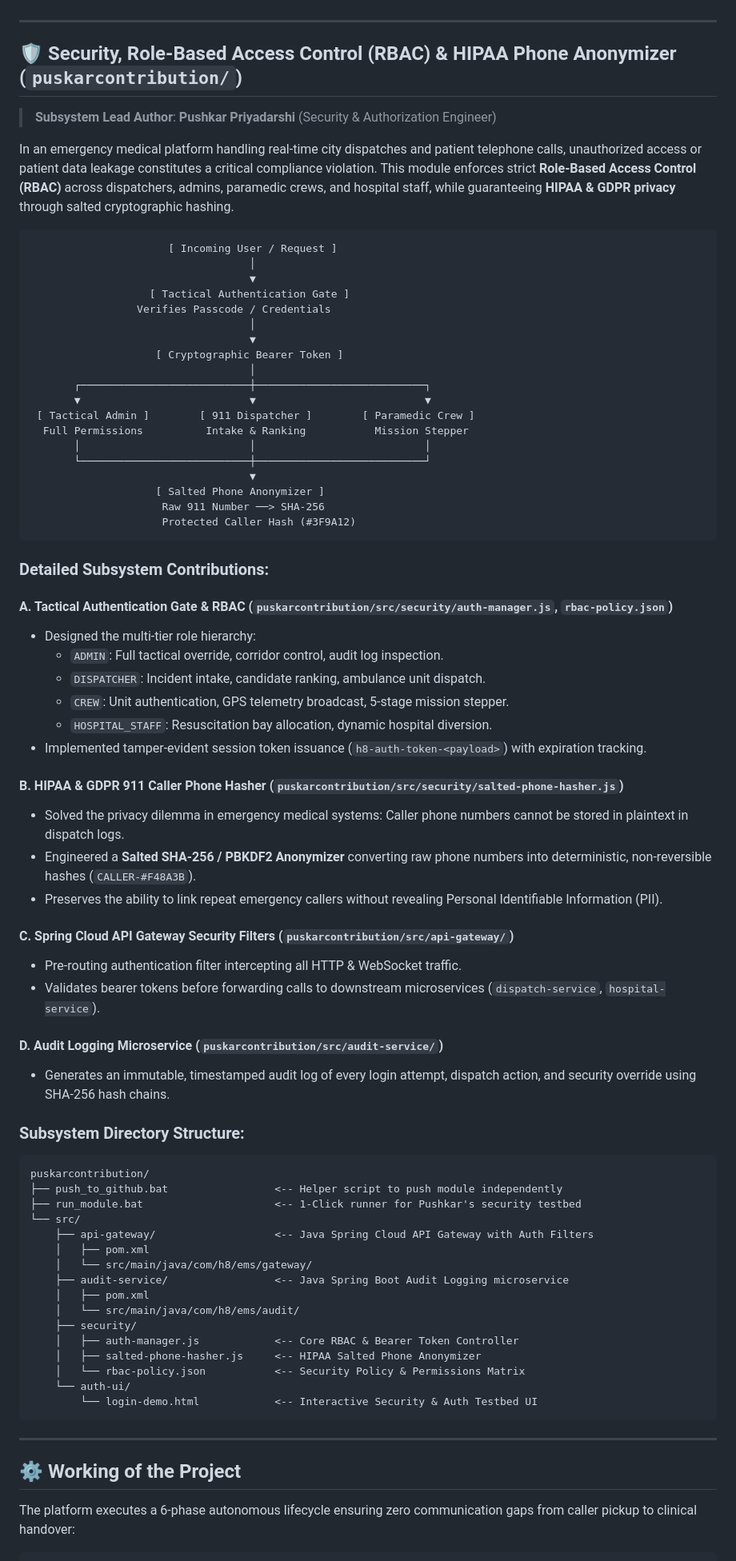
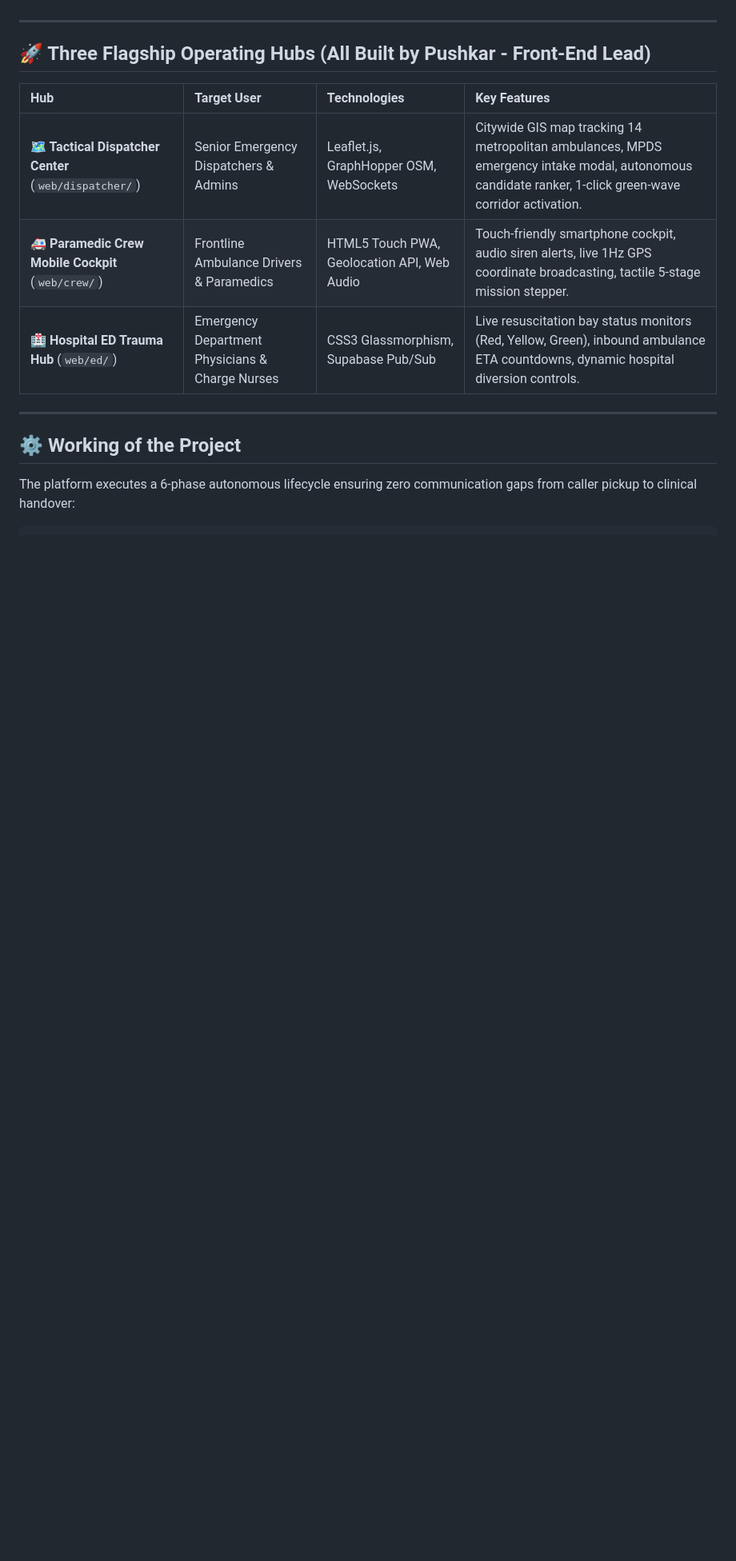
Before and after one commit to manish-12345678911/Ems-platform, a Markdown page: README.md, the part around one of its changes. Shown at 80% size. Rendered like a GitHub page; blank space fills up the shorter version.

````diff
--- a/README.md
+++ b/README.md
@@ -186,74 +191,13 @@ Over four intensive development weeks, each student took 100% ownership of their
 
 ---
 
-## 🛡️ Security, Role-Based Access Control (RBAC) & HIPAA Phone Anonymizer (`puskarcontribution/`)
-> **Subsystem Lead Author**: **Pushkar Priyadarshi** (Security & Authorization Engineer)
+## 🚀 Three Flagship Operating Hubs (All Built by Pushkar - Front-End Lead)
 
-In an emergency medical platform handling real-time city dispatches and patient telephone calls, unauthorized access or patient data leakage constitutes a critical compliance violation. This module enforces strict **Role-Based Access Control (RBAC)** across dispatchers, admins, paramedic crews, and hospital staff, while guaranteeing **HIPAA & GDPR privacy** through salted cryptographic hashing.
-
-```
-                      [ Incoming User / Request ]
-                                   │
-                                   ▼
-                   [ Tactical Authentication Gate ]
-                 Verifies Passcode / Credentials
-                                   │
-                                   ▼
-                    [ Cryptographic Bearer Token ]
-                                   │
-       ┌───────────────────────────┼───────────────────────────┐
-       ▼                           ▼                           ▼
- [ Tactical Admin ]        [ 911 Dispatcher ]        [ Paramedic Crew ]
-  Full Permissions          Intake & Ranking           Mission Stepper
-       │                           │                           │
-       └───────────────────────────┼───────────────────────────┘
-                                   ▼
-                    [ Salted Phone Anonymizer ]
-                     Raw 911 Number ──> SHA-256
-                     Protected Caller Hash (#3F9A12)
-```
-
-### Detailed Subsystem Contributions:
-
-#### A. Tactical Authentication Gate & RBAC (`puskarcontribution/src/security/auth-manager.js`, `rbac-policy.json`)
-- Designed the multi-tier role hierarchy:
-  - `ADMIN`: Full tactical override, corridor control, audit log inspection.
-  - `DISPATCHER`: Incident intake, candidate ranking, ambulance unit dispatch.
-  - `CREW`: Unit authentication, GPS telemetry broadcast, 5-stage mission stepper.
-  - `HOSPITAL_STAFF`: Resuscitation bay allocation, dynamic hospital diversion.
-- Implemented tamper-evident session token issuance (`h8-auth-token-<payload>`) with expiration tracking.
-
-#### B. HIPAA & GDPR 911 Caller Phone Hasher (`puskarcontribution/src/security/salted-phone-hasher.js`)
-- Solved the privacy dilemma in emergency medical systems: Caller phone numbers cannot be stored in plaintext in dispatch logs.
-- Engineered a **Salted SHA-256 / PBKDF2 Anonymizer** converting raw phone numbers into deterministic, non-reversible hashes (`CALLER-#F48A3B`).
-- Preserves the ability to link repeat emergency callers without revealing Personal Identifiable Information (PII).
-
-#### C. Spring Cloud API Gateway Security Filters (`puskarcontribution/src/api-gateway/`)
-- Pre-routing authentication filter intercepting all HTTP & WebSocket traffic.
-- Validates bearer tokens before forwarding calls to downstream microservices (`dispatch-service`, `hospital-service`).
-
-#### D. Audit Logging Microservice (`puskarcontribution/src/audit-service/`)
-- Generates an immutable, timestamped audit log of every login attempt, dispatch action, and security override using SHA-256 hash chains.
-
-### Subsystem Directory Structure:
-```
-puskarcontribution/
-├── push_to_github.bat                 <-- Helper script to push module independently
-├── run_module.bat                     <-- 1-Click runner for Pushkar's security testbed
-└── src/
-    ├── api-gateway/                   <-- Java Spring Cloud API Gateway with Auth Filters
-    │   ├── pom.xml
-    │   └── src/main/java/com/h8/ems/gateway/
-    ├── audit-service/                 <-- Java Spring Boot Audit Logging microservice
-    │   ├── pom.xml
-    │   └── src/main/java/com/h8/ems/audit/
-    ├── security/
-    │   ├── auth-manager.js            <-- Core RBAC & Bearer Token Controller
-    │   ├── salted-phone-hasher.js     <-- HIPAA Salted Phone Anonymizer
-    │   └── rbac-policy.json           <-- Security Policy & Permissions Matrix
-    └── auth-ui/
-        └── login-demo.html            <-- Interactive Security & Auth Testbed UI
-```
+| Hub | Target User | Technologies | Key Features |
+| :--- | :--- | :--- | :--- |
+| **🗺️ Tactical Dispatcher Center** (`web/dispatcher/`) | Senior Emergency Dispatchers & Admins | Leaflet.js, GraphHopper OSM, WebSockets | Citywide GIS map tracking 14 metropolitan ambulances, MPDS emergency intake modal, autonomous candidate ranker, 1-click green-wave corridor activation. |
+| **🚑 Paramedic Crew Mobile Cockpit** (`web/crew/`) | Frontline Ambulance Drivers & Paramedics | HTML5 Touch PWA, Geolocation API, Web Audio | Touch-friendly smartphone cockpit, audio siren alerts, live 1Hz GPS coordinate broadcasting, tactile 5-stage mission stepper. |
+| **🏥 Hospital ED Trauma Hub** (`web/ed/`) | Emergency Department Physicians & Charge Nurses | CSS3 Glassmorphism, Supabase Pub/Sub | Live resuscitation bay status monitors (Red, Yellow, Green), inbound ambulance ETA countdowns, dynamic hospital diversion controls. |
 
 ---
 
````
Also changed, not shown: other parts of README.md (+107 -77 lines).
